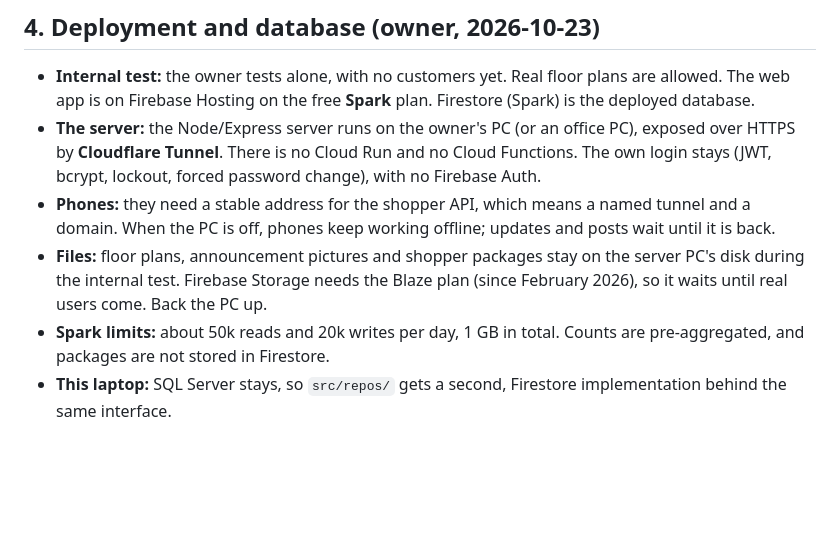
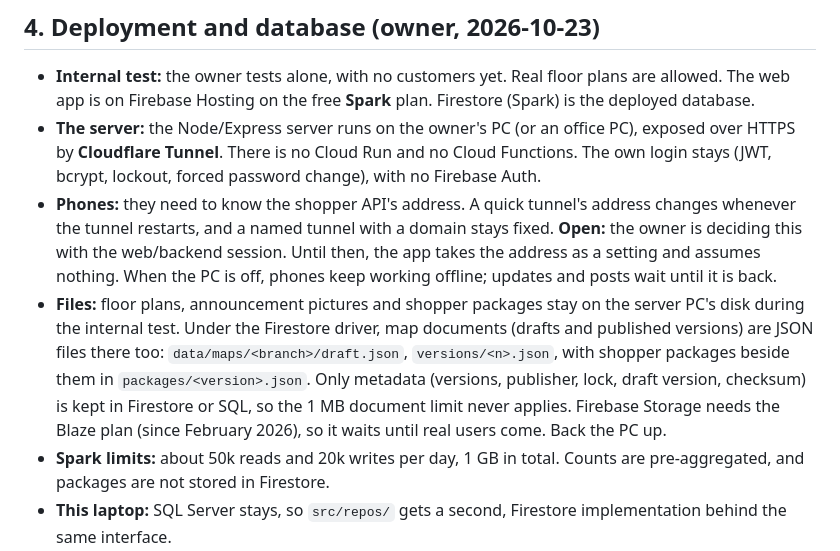
Before and after one commit to DynamIQ-Enterprise-Solutions/LIQo, a Markdown page: docs/shopper-hybrid-decisions.md, the part around the change. Rendered like a GitHub page; blank space fills up the shorter version.

Commit message:
Docs: map documents and packages on the server PC; server address still open
Co-Authored-By: Claude Opus 5.5 <noreply@anthropic.com>

```diff
--- a/docs/shopper-hybrid-decisions.md
+++ b/docs/shopper-hybrid-decisions.md
@@ -109,8 +109,8 @@ Everything works offline for a downloaded mall. The internet only brings new mal
 
 - **Internal test:** the owner tests alone, with no customers yet. Real floor plans are allowed. The web app is on Firebase Hosting on the free **Spark** plan. Firestore (Spark) is the deployed database.
 - **The server:** the Node/Express server runs on the owner's PC (or an office PC), exposed over HTTPS by **Cloudflare Tunnel**. There is no Cloud Run and no Cloud Functions. The own login stays (JWT, bcrypt, lockout, forced password change), with no Firebase Auth.
-- **Phones:** they need a stable address for the shopper API, which means a named tunnel and a domain. When the PC is off, phones keep working offline; updates and posts wait until it is back.
-- **Files:** floor plans, announcement pictures and shopper packages stay on the server PC's disk during the internal test. Firebase Storage needs the Blaze plan (since February 2026), so it waits until real users come. Back the PC up.
+- **Phones:** they need to know the shopper API's address. A quick tunnel's address changes whenever the tunnel restarts, and a named tunnel with a domain stays fixed. **Open:** the owner is deciding this with the web/backend session. Until then, the app takes the address as a setting and assumes nothing. When the PC is off, phones keep working offline; updates and posts wait until it is back.
+- **Files:** floor plans, announcement pictures and shopper packages stay on the server PC's disk during the internal test. Under the Firestore driver, map documents (drafts and published versions) are JSON files there too: `data/maps/<branch>/draft.json`, `versions/<n>.json`, with shopper packages beside them in `packages/<version>.json`. Only metadata (versions, publisher, lock, draft version, checksum) is kept in Firestore or SQL, so the 1 MB document limit never applies. Firebase Storage needs the Blaze plan (since February 2026), so it waits until real users come. Back the PC up.
 - **Spark limits:** about 50k reads and 20k writes per day, 1 GB in total. Counts are pre-aggregated, and packages are not stored in Firestore.
 - **This laptop:** SQL Server stays, so `src/repos/` gets a second, Firestore implementation behind the same interface.
 - **Tests:** `npm test` runs the full suite against both SQL Server and the Firestore emulator, so neither copy drifts.
```
